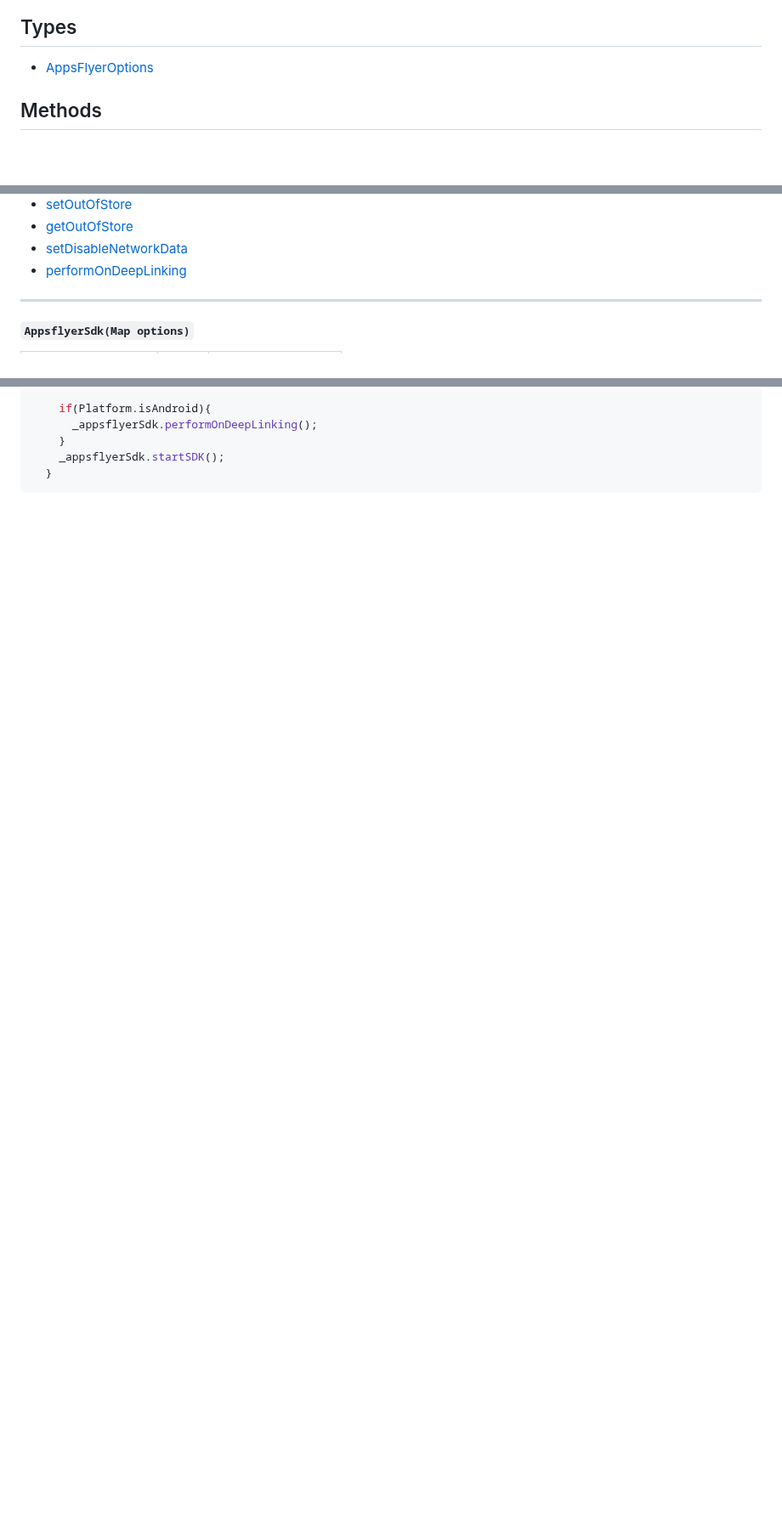
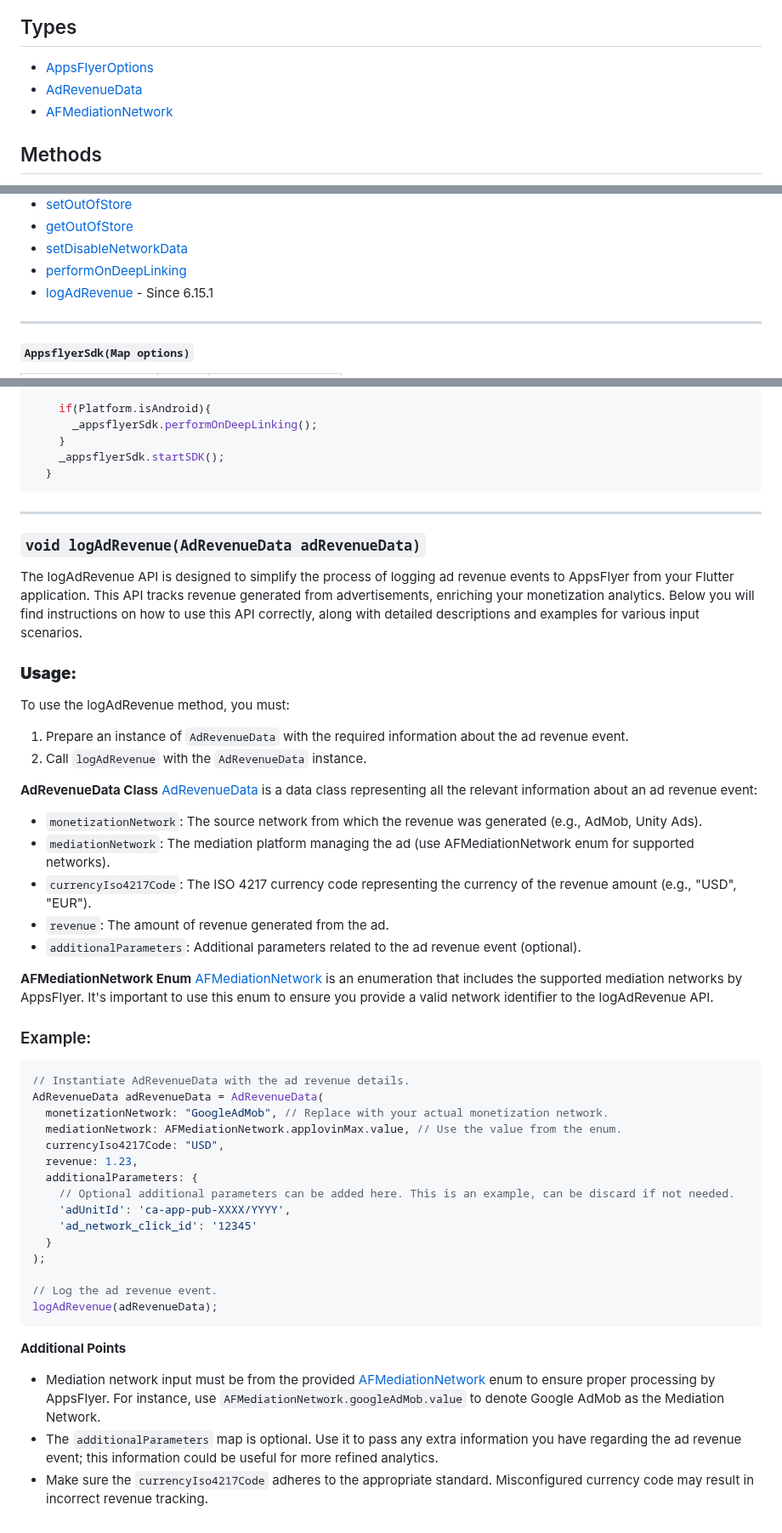
Before and after one commit to AppsFlyerSDK/appsflyer-flutter-plugin, a Markdown page: doc/API.md, 3 parts joined by grey strips. Shown at 85% size. GitHub-like rendering; blank space fills up the shorter version.

Commit message:
Added documentation

````diff
--- a/doc/API.md
+++ b/doc/API.md
@@ -4,6 +4,8 @@
 
 ## Types
 - [AppsFlyerOptions](#appsflyer-options)
+- [AdRevenueData](#AdRevenueData)
+- [AFMediationNetwork](#AFMediationNetwork)
 
 ## Methods
 - [initSdk](#initSdk)
@@ -52,6 +54,7 @@
 - [getOutOfStore](#getOutOfStore)
 - [setDisableNetworkData](#setDisableNetworkData)
 - [performOnDeepLinking](#performondeeplinking)
+- [logAdRevenue](#logAdRevenue)  - Since 6.15.1
 
 
 ---
@@ -823,3 +862,53 @@ Note:<br>This API will trigger the `appsflyerSdk.onDeepLink` callback. In the fo
     _appsflyerSdk.startSDK();
   }
 ```
+
+---
+
+### **<a id="logAdRevenue"> `void logAdRevenue(AdRevenueData adRevenueData)`**
+
+The logAdRevenue API is designed to simplify the process of logging ad revenue events to AppsFlyer from your Flutter application. This API tracks revenue generated from advertisements, enriching your monetization analytics. Below you will find instructions on how to use this API correctly, along with detailed descriptions and examples for various input scenarios.
+
+### **Usage:**
+To use the logAdRevenue method, you must:
+
+1. Prepare an instance of `AdRevenueData` with the required information about the ad revenue event.
+1. Call `logAdRevenue` with the `AdRevenueData` instance.
+
+**AdRevenueData Class**
+[AdRevenueData](#AdRevenueData) is a data class representing all the relevant information about an ad revenue event:
+
+* `monetizationNetwork`: The source network from which the revenue was generated (e.g., AdMob, Unity Ads).
+* `mediationNetwork`: The mediation platform managing the ad (use AFMediationNetwork enum for supported networks).
+* `currencyIso4217Code`: The ISO 4217 currency code representing the currency of the revenue amount (e.g., "USD", "EUR").
+* `revenue`: The amount of revenue generated from the ad.
+* `additionalParameters`: Additional parameters related to the ad revenue event (optional).
+
+
+**AFMediationNetwork Enum**
+[AFMediationNetwork](#AFMediationNetwork) is an enumeration that includes the supported mediation networks by AppsFlyer. It's important to use this enum to ensure you provide a valid network identifier to the logAdRevenue API.
+
+### Example:
+```dart
+// Instantiate AdRevenueData with the ad revenue details.
+AdRevenueData adRevenueData = AdRevenueData(
+  monetizationNetwork: "GoogleAdMob", // Replace with your actual monetization network.
+  mediationNetwork: AFMediationNetwork.applovinMax.value, // Use the value from the enum.
+  currencyIso4217Code: "USD",
+  revenue: 1.23,
+  additionalParameters: {
+    // Optional additional parameters can be added here. This is an example, can be discard if not needed.
+    'adUnitId': 'ca-app-pub-XXXX/YYYY',
+    'ad_network_click_id': '12345'
+  }
+);
+
+// Log the ad revenue event.
+logAdRevenue(adRevenueData);
+```
+
+**Additional Points**
+* Mediation network input must be from the provided [AFMediationNetwork](#AFMediationNetwork)
+  enum to ensure proper processing by AppsFlyer. For instance, use `AFMediationNetwork.googleAdMob.value` to denote Google AdMob as the Mediation Network.
+* The `additionalParameters` map is optional. Use it to pass any extra information you have regarding the ad revenue event; this information could be useful for more refined analytics.
+* Make sure the `currencyIso4217Code` adheres to the appropriate standard. Misconfigured currency code may result in incorrect revenue tracking.
````
Also changed, not shown: other parts of doc/API.md (+38 -2 lines).
